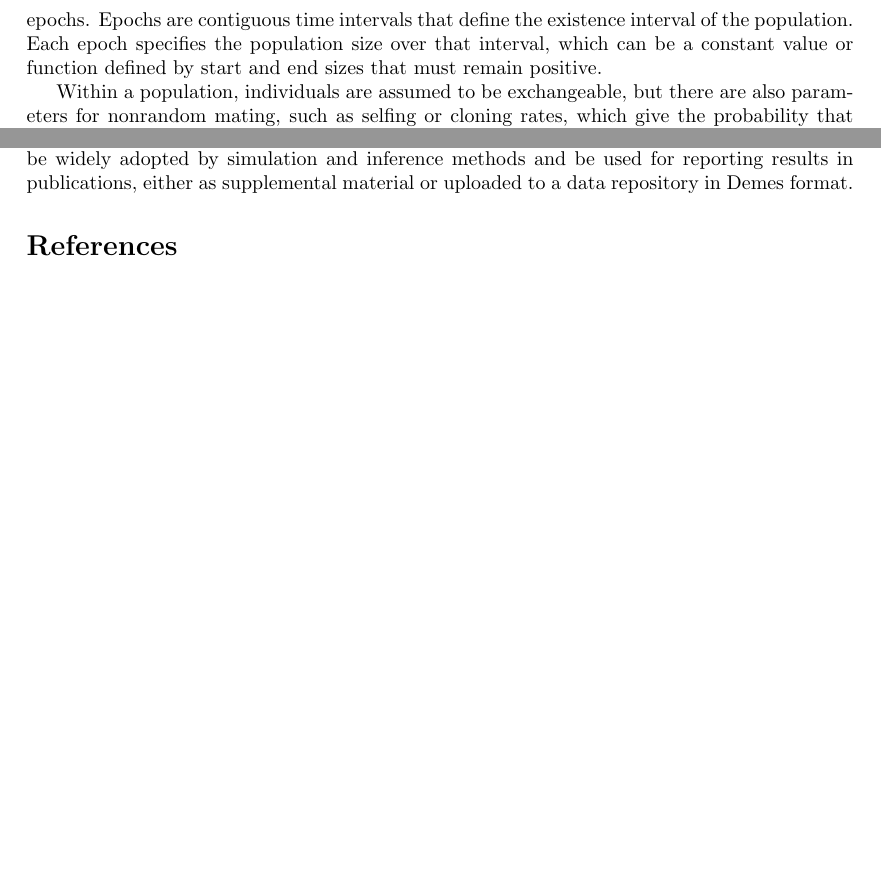
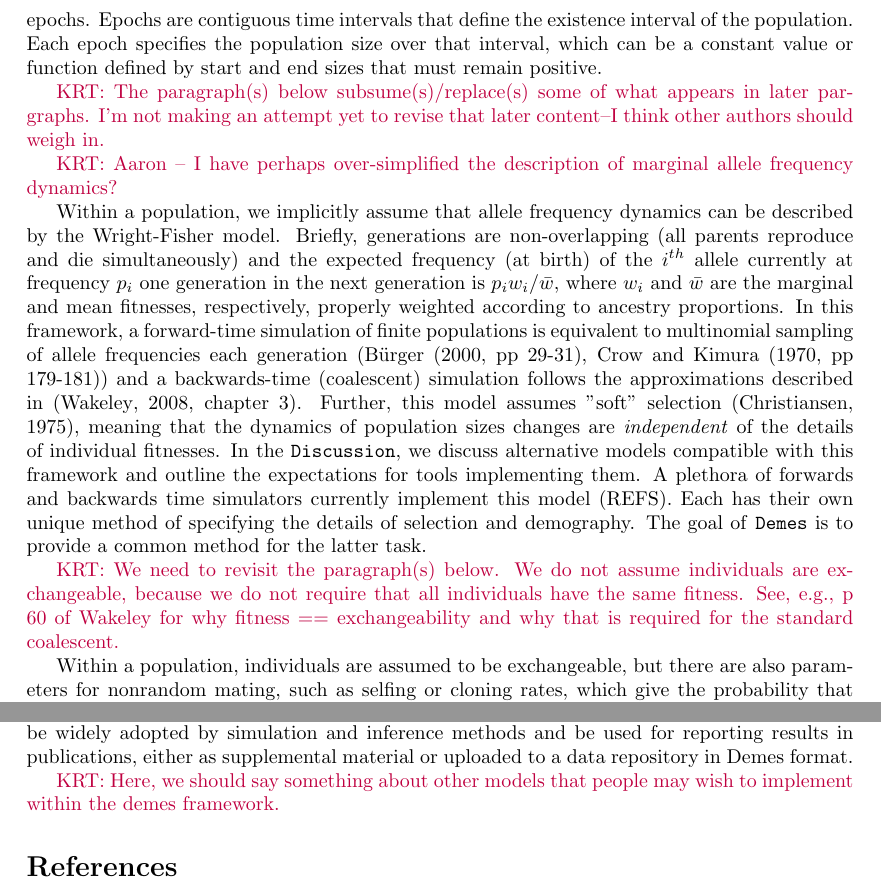
Before and after one commit to popsim-consortium/demes-paper, a LaTeX document (paper.tex): two parts of pages 4 and 10 of 12 before the commit and two parts of pages 4 and 9 of 13 after it, joined at a grey line, cut so that both start at the same text, the shorter picture padded with empty space. Compiled offline with pdfLaTeX.

Commit message:
Add text re: the assumed model being Wright-Fisher (#33)

```diff
--- a/paper.tex
+++ b/paper.tex
@@ -256,6 +256,32 @@ Epochs are contiguous time intervals that define
 the existence interval of the population. Each epoch specifies the population size
 over that interval, which can be a constant value or function defined by start
 and end sizes that must remain positive.
+
+\krtcomment{The paragraph(s) below subsume(s)/replace(s) some of what appears in later pargraphs.
+	I'm not making an attempt yet to revise that later content--I think other authors should
+	weigh in.}
+
+\krtcomment{Aaron -- I have perhaps over-simplified the description of marginal allele frequency dynamics?}
+
+Within a population, we implicitly assume that allele frequency dynamics can
+be described by the Wright-Fisher model.  Briefly, generations are non-overlapping (all parents
+reproduce and die simultaneously) and the expected frequency (at birth) of the $i^{th}$ allele currently at frequency $p_i$
+one generation in the next generation is $p_iw_i/\bar{w}$, where $w_i$ and $\bar{w}$ are the marginal and
+mean fitnesses, respectively, properly weighted according to ancestry proportions. In this framework,
+a forward-time simulation of finite populations is equivalent to multinomial sampling of allele frequencies each
+generation (\citet[][pp 29-31]{burger2000-ul}, \citet[][pp 179-181]{crowkimura1970})
+and a backwards-time (coalescent) simulation follows the approximations described in \cite[][chapter 3]{wakeley2008-hd}.
+Further, this model assumes "soft" selection \citep{christiansen1975hard}, meaning that the dynamics of population sizes
+changes are \textit{independent} of the details of individual fitnesses.
+In the \texttt{Discussion}, we discuss alternative models compatible with this framework and outline the expectations for tools implementing
+them.
+A plethora of forwards and backwards time simulators currently implement this model (REFS).
+Each has their own unique method of specifying the details of selection and demography.
+The goal of \Demes\ is to provide a common method for the latter task.
+
+\krtcomment{We need to revisit the paragraph(s) below.  We do not assume individuals are exchangeable, because we do not
+	require that all individuals have the same fitness. See, e.g., p 60 of Wakeley for why fitness == exchangeability
+	and why that is required for the standard coalescent.}
 
 Within a population, individuals are assumed to be exchangeable, but there are
 also parameters for nonrandom mating, such as selfing or cloning rates, which
@@ -661,6 +687,9 @@ by simulation and inference methods and be used for reporting results in
 publications, either as supplemental material or uploaded to a data
 repository in Demes format.
 
+\krtcomment{Here, we should say something about other models that people may wish to implement within the demes
+framework.}
+
 \bibliographystyle{plainnat}
 \bibliography{paper}
 
```
Also changed, not shown: paper.bib (+35 -0 lines).
